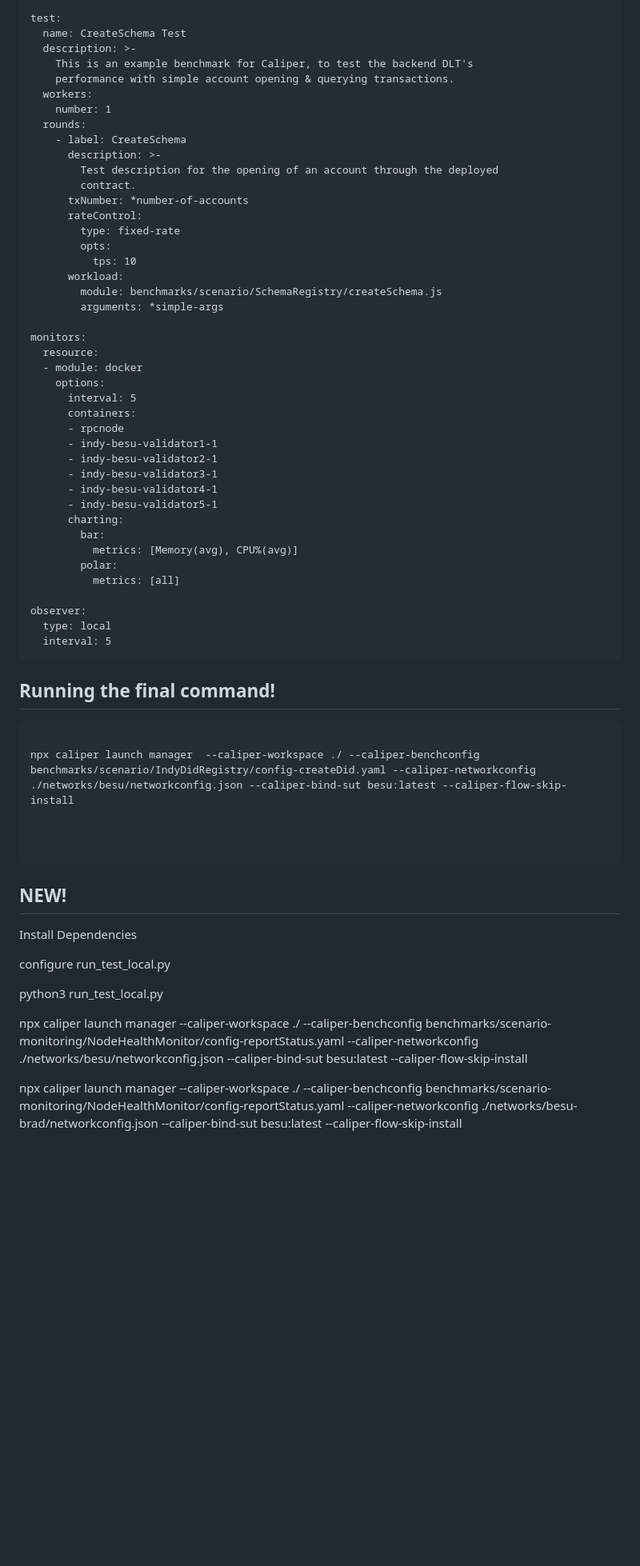
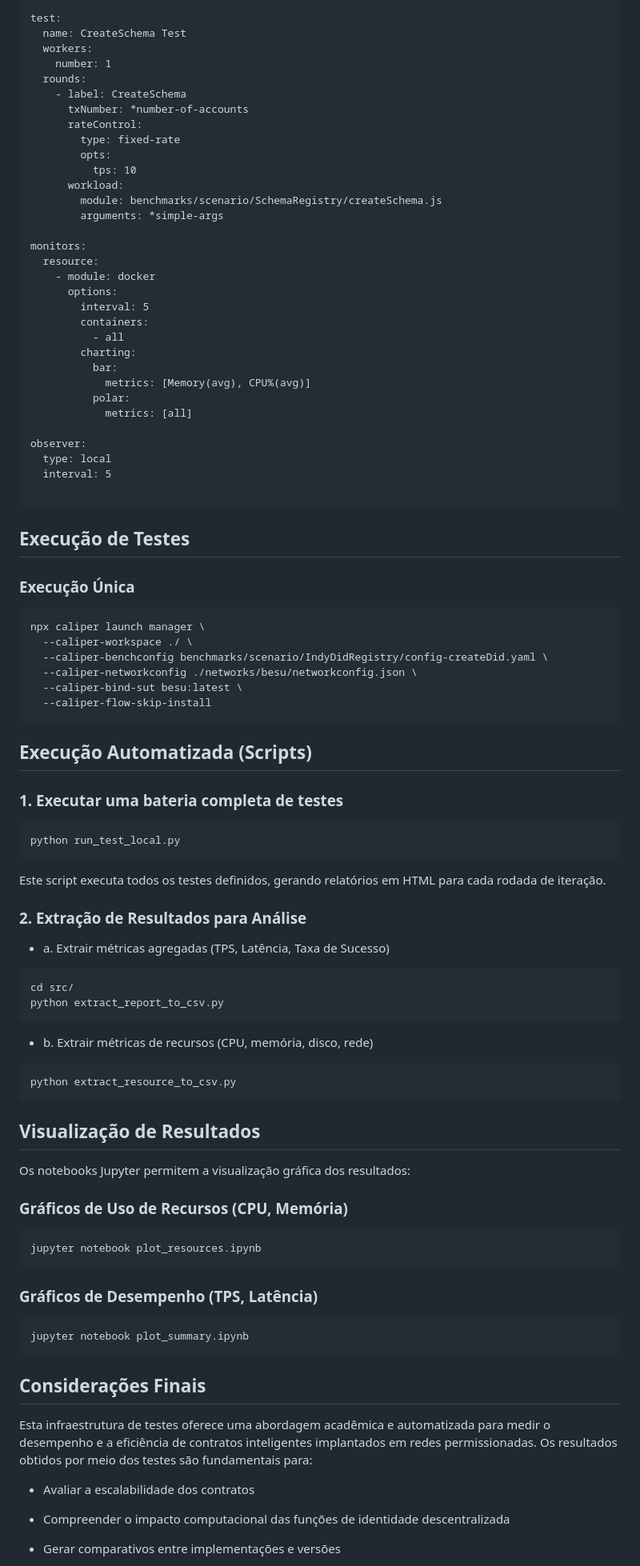
Before and after one commit to jeffsonsousa/evaluation-contracts-indy-besu, a Markdown page: README.md, the part around the change printed below. Shown: that part at 80% size. Rendered like a GitHub page; blank space fills up the shorter version.

````diff
--- a/README.md
+++ b/README.md
@@ -60,16 +77,10 @@ simpleArgs: &simple-args
 
 test:
   name: CreateSchema Test
-  description: >-
-    This is an example benchmark for Caliper, to test the backend DLT's
-    performance with simple account opening & querying transactions.
   workers:
     number: 1
   rounds:
     - label: CreateSchema
-      description: >-
-        Test description for the opening of an account through the deployed
-        contract.
       txNumber: *number-of-accounts
       rateControl:
         type: fixed-rate
@@ -81,48 +92,71 @@ test:
 
 monitors:
   resource:
-  - module: docker
-    options:
-      interval: 5
-      containers:
-      - rpcnode
-      - indy-besu-validator1-1
-      - indy-besu-validator2-1
-      - indy-besu-validator3-1
-      - indy-besu-validator4-1
-      - indy-besu-validator5-1
-      charting:
-        bar:
-          metrics: [Memory(avg), CPU%(avg)]
-        polar:
-          metrics: [all]
+    - module: docker
+      options:
+        interval: 5
+        containers:
+          - all
+        charting:
+          bar:
+            metrics: [Memory(avg), CPU%(avg)]
+          polar:
+            metrics: [all]
 
 observer:
   type: local
   interval: 5
-```
-## Running the final command!
-```
-
-npx caliper launch manager  --caliper-workspace ./ --caliper-benchconfig benchmarks/scenario/IndyDidRegistry/config-createDid.yaml --caliper-networkconfig ./networks/besu/networkconfig.json --caliper-bind-sut besu:latest --caliper-flow-skip-install
-
-
 
 ```
 
+## Execução de Testes
+### Execução Única
 
-## NEW!
+```
+npx caliper launch manager \
+  --caliper-workspace ./ \
+  --caliper-benchconfig benchmarks/scenario/IndyDidRegistry/config-createDid.yaml \
+  --caliper-networkconfig ./networks/besu/networkconfig.json \
+  --caliper-bind-sut besu:latest \
+  --caliper-flow-skip-install
+```
+## Execução Automatizada (Scripts)
+### 1. Executar uma bateria completa de testes
+```
+python run_test_local.py
+```
+Este script executa todos os testes definidos, gerando relatórios em HTML para cada rodada de iteração.
 
-Install Dependencies
+### 2. Extração de Resultados para Análise
+* a. Extrair métricas agregadas (TPS, Latência, Taxa de Sucesso)
 
+```
+cd src/
+python extract_report_to_csv.py
+```
 
-configure run_test_local.py
+* b. Extrair métricas de recursos (CPU, memória, disco, rede)
+```
+python extract_resource_to_csv.py
+```
 
-python3 run_test_local.py
+## Visualização de Resultados
+Os notebooks Jupyter permitem a visualização gráfica dos resultados:
+### Gráficos de Uso de Recursos (CPU, Memória)
+```
+jupyter notebook plot_resources.ipynb
+```
+### Gráficos de Desempenho (TPS, Latência)
+```
+jupyter notebook plot_summary.ipynb
+```
+## Considerações Finais
 
+Esta infraestrutura de testes oferece uma abordagem acadêmica e automatizada para medir o desempenho e a eficiência de contratos inteligentes implantados em redes permissionadas. Os resultados obtidos por meio dos testes são fundamentais para:
 
-npx caliper launch manager  --caliper-workspace ./ --caliper-benchconfig benchmarks/scenario-monitoring/NodeHealthMonitor/config-reportStatus.yaml --caliper-networkconfig ./networks/besu/networkconfig.json --caliper-bind-sut besu:latest --caliper-flow-skip-install
+* Avaliar a escalabilidade dos contratos
 
-npx caliper launch manager  --caliper-workspace ./ --caliper-benchconfig benchmarks/scenario-monitoring/NodeHealthMonitor/config-reportStatus.yaml --caliper-networkconfig ./networks/besu-brad/networkconfig.json --caliper-bind-sut besu:latest --caliper-flow-skip-install
+* Compreender o impacto computacional das funções de identidade descentralizada
 
+* Gerar comparativos entre implementações e versões
 
````
Also changed, not shown: other parts of README.md (+54 -39 lines).
